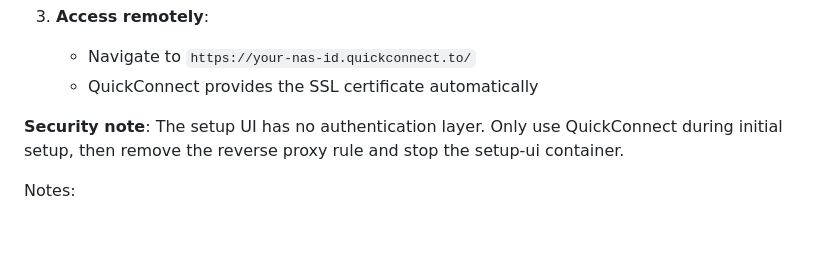
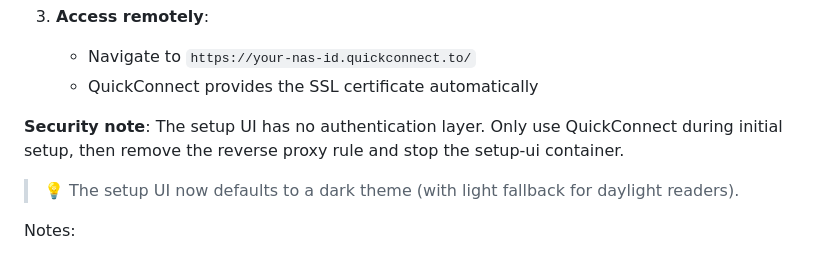
Before and after one commit to Kellz-Kreations/eden-viewer, a Markdown page: README.md, the part around the change. GitHub-like rendering; folded sections open; blank space fills up the shorter version.

Commit message:
Add note about default dark theme for setup UI in README

```diff
--- a/README.md
+++ b/README.md
@@ -181,6 +181,8 @@ To access the setup UI remotely without exposing it to the internet:
 
 **Security note**: The setup UI has no authentication layer. Only use QuickConnect during initial setup, then remove the reverse proxy rule and stop the setup-ui container.
 
+> 💡 The setup UI now defaults to a dark theme (with light fallback for daylight readers).
+
 Notes:
 - `PLEX_CLAIM` is only needed for the initial Plex server claim; after Plex is claimed you can blank it out.
 - This repo ignores `.env` via `.gitignore`.
```
